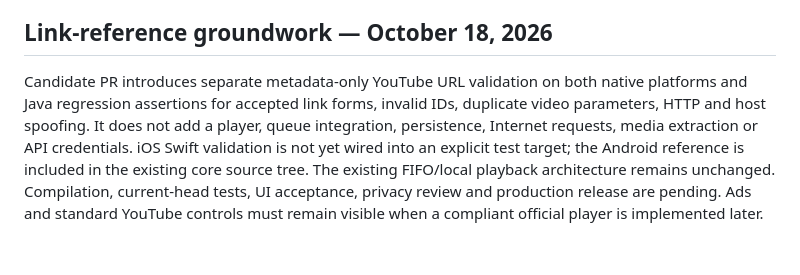
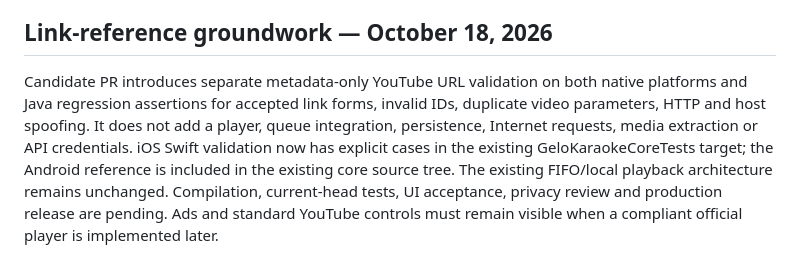
Before and after one commit to Kanta-studio/Kanta-reborn, a Markdown page: docs/YOUTUBE_PLAYBACK_PLAN.md, the part around the change. GitHub-like rendering.

Commit message:
docs: record iOS YouTube URL test coverage

```diff
--- a/docs/YOUTUBE_PLAYBACK_PLAN.md
+++ b/docs/YOUTUBE_PLAYBACK_PLAN.md
@@ -44,4 +44,4 @@ DNS filtering was checked: AdGuard documents that DNS filtering cannot reliably
 
 ## Link-reference groundwork — October 18, 2026
 
-Candidate PR introduces separate metadata-only YouTube URL validation on both native platforms and Java regression assertions for accepted link forms, invalid IDs, duplicate video parameters, HTTP and host spoofing. It does not add a player, queue integration, persistence, Internet requests, media extraction or API credentials. iOS Swift validation is not yet wired into an explicit test target; the Android reference is included in the existing core source tree. The existing FIFO/local playback architecture remains unchanged. Compilation, current-head tests, UI acceptance, privacy review and production release are pending. Ads and standard YouTube controls must remain visible when a compliant official player is implemented later.
+Candidate PR introduces separate metadata-only YouTube URL validation on both native platforms and Java regression assertions for accepted link forms, invalid IDs, duplicate video parameters, HTTP and host spoofing. It does not add a player, queue integration, persistence, Internet requests, media extraction or API credentials. iOS Swift validation now has explicit cases in the existing GeloKaraokeCoreTests target; the Android reference is included in the existing core source tree. The existing FIFO/local playback architecture remains unchanged. Compilation, current-head tests, UI acceptance, privacy review and production release are pending. Ads and standard YouTube controls must remain visible when a compliant official player is implemented later.
```
